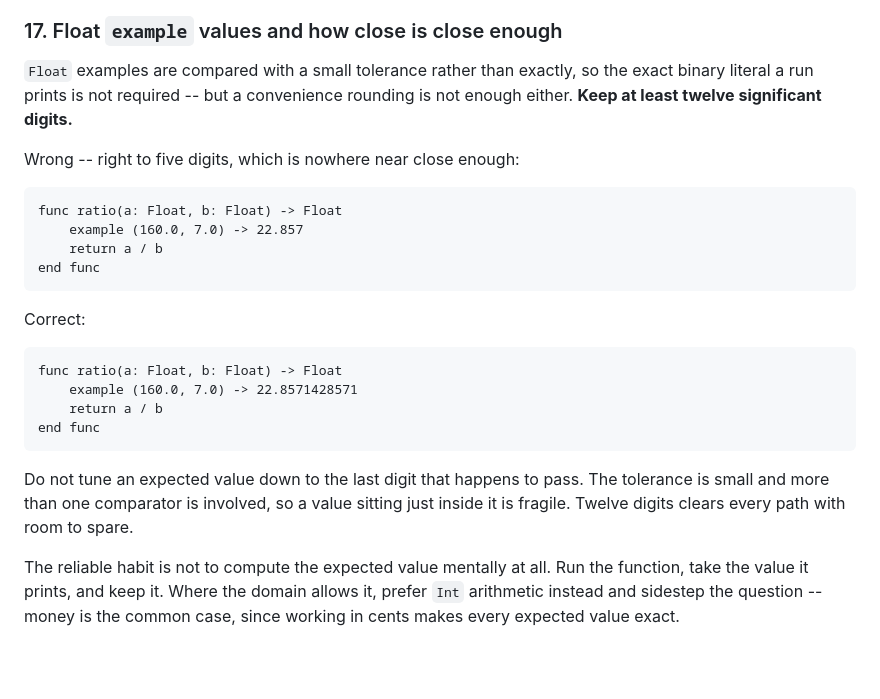
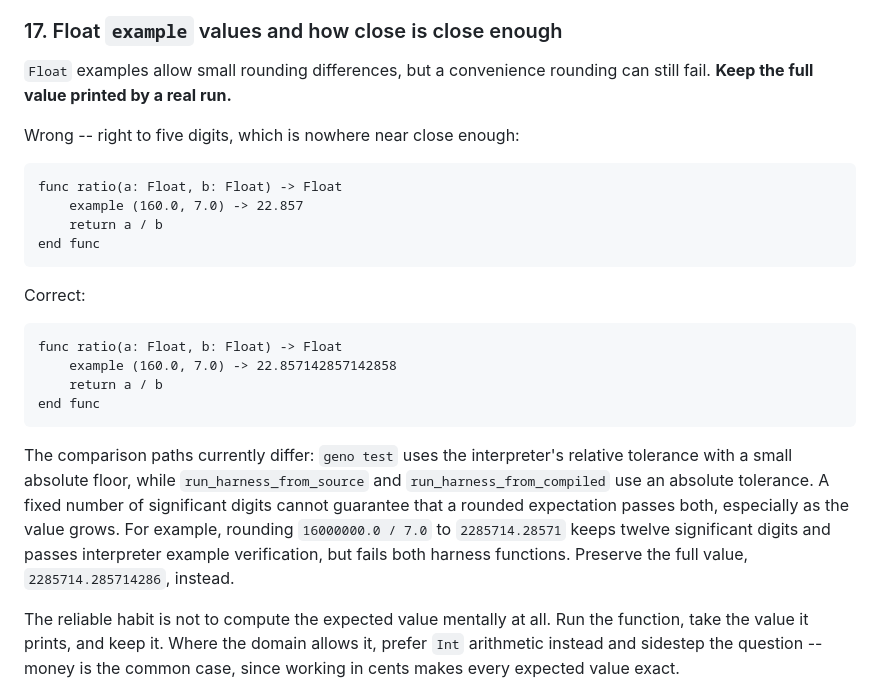
Before and after one commit to davidiach/geno-lang, a Markdown page: docs/llm-prompting.md, the part around the change. Rendered like a GitHub page; blank space fills up the shorter version.

Commit message:
docs(guide): preserve full precision in float examples (#111)

````diff
--- a/docs/llm-prompting.md
+++ b/docs/llm-prompting.md
@@ -325,9 +325,8 @@ fit.
 
 ### 17. Float `example` values and how close is close enough
 
-`Float` examples are compared with a small tolerance rather than exactly, so the
-exact binary literal a run prints is not required -- but a convenience rounding
-is not enough either. **Keep at least twelve significant digits.**
+`Float` examples allow small rounding differences, but a convenience rounding
+can still fail. **Keep the full value printed by a real run.**
 
 Wrong -- right to five digits, which is nowhere near close enough:
 ```
@@ -340,14 +339,19 @@ end func
 Correct:
 ```
 func ratio(a: Float, b: Float) -> Float
-    example (160.0, 7.0) -> 22.8571428571
+    example (160.0, 7.0) -> 22.857142857142858
     return a / b
 end func
 ```
 
-Do not tune an expected value down to the last digit that happens to pass. The
-tolerance is small and more than one comparator is involved, so a value sitting
-just inside it is fragile. Twelve digits clears every path with room to spare.
+The comparison paths currently differ: `geno test` uses the interpreter's
+relative tolerance with a small absolute floor, while `run_harness_from_source`
+and `run_harness_from_compiled` use an absolute tolerance. A fixed number of
+significant digits cannot guarantee that a rounded expectation passes both,
+especially as the value grows. For example, rounding `16000000.0 / 7.0` to
+`2285714.28571` keeps twelve significant digits and passes interpreter example
+verification, but fails both harness functions. Preserve the full value,
+`2285714.285714286`, instead.
 
 The reliable habit is not to compute the expected value mentally at all. Run the
 function, take the value it prints, and keep it. Where the domain allows it,
````
Also changed, not shown: docs/guide/language-tour.md (+8 -8 lines).
